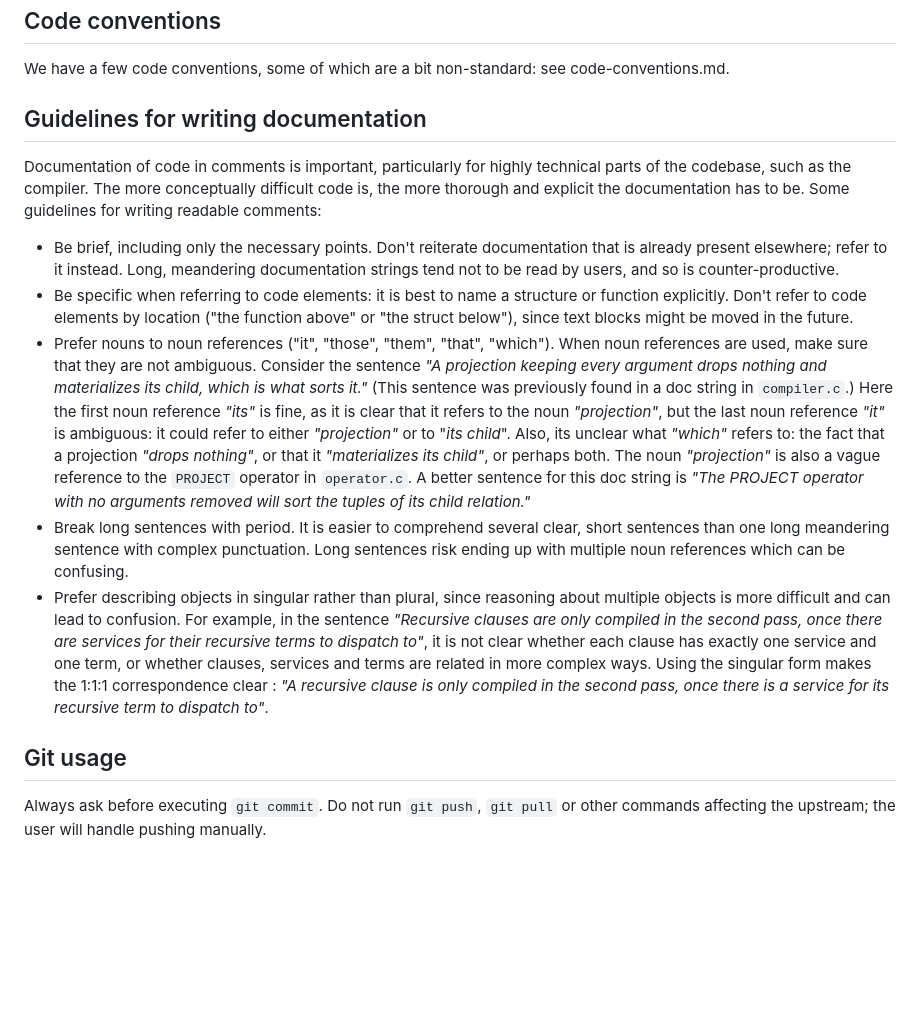
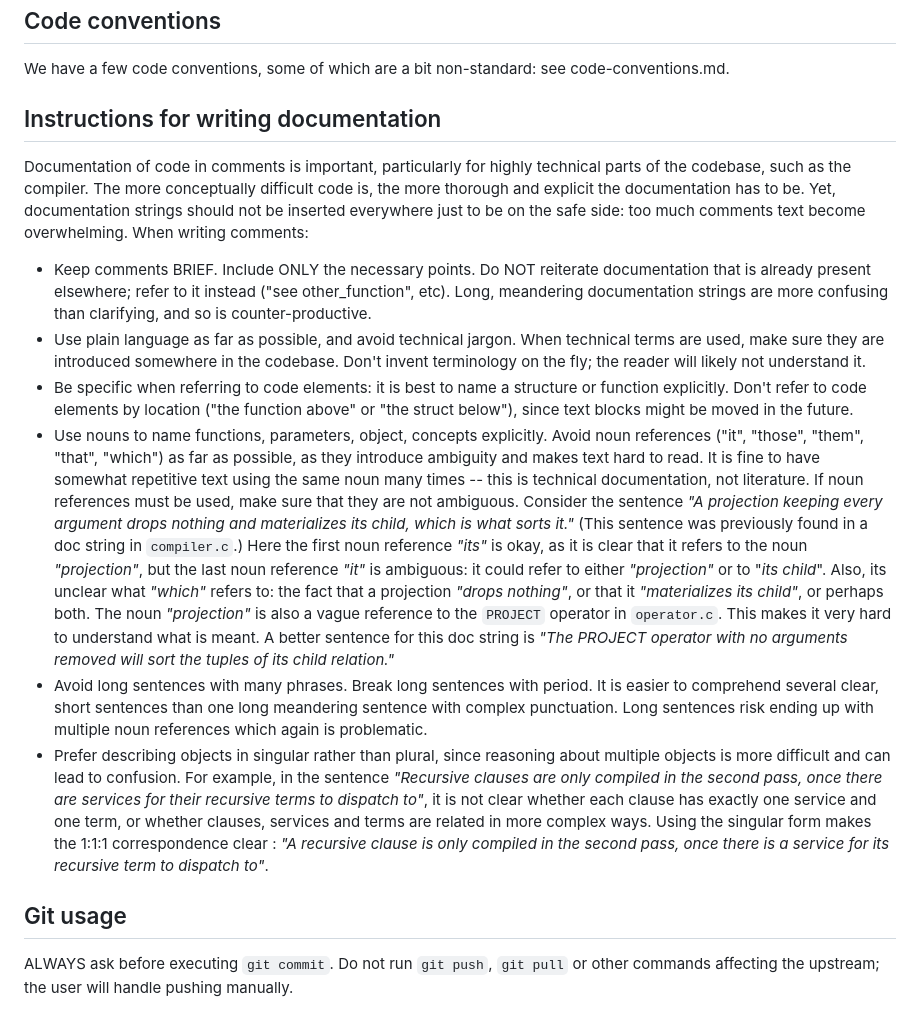
Before and after one commit to roland-redmount/atom, a Markdown page: CLAUDE.md, the part around the change. Drawn GitHub-style; blank space fills up the shorter version.

Commit message:
Update instructions on documentation

```diff
--- a/CLAUDE.md
+++ b/CLAUDE.md
@@ -11,15 +11,16 @@ The Atom system is written in C99. All sources are under src/, divided into subd
 
 We have a few code conventions, some of which are a bit non-standard: see code-conventions.md.
 
-## Guidelines for writing documentation
+## Instructions for writing documentation
 
-Documentation of code in comments is important, particularly for highly technical parts of the codebase, such as the compiler. The more conceptually difficult code is, the more thorough and explicit the documentation has to be. Some guidelines for writing readable comments:
-* Be brief, including only the necessary points. Don't reiterate documentation that is already present elsewhere; refer to it instead. Long, meandering documentation strings tend not to be read by users, and so is counter-productive.
+Documentation of code in comments is important, particularly for highly technical parts of the codebase, such as the compiler. The more conceptually difficult code is, the more thorough and explicit the documentation has to be. Yet, documentation strings should not be inserted everywhere just to be on the safe side: too much comments text become overwhelming. When writing comments:
+* Keep comments BRIEF. Include ONLY the necessary points. Do NOT reiterate documentation that is already present elsewhere; refer to it instead ("see other_function", etc). Long, meandering documentation strings are more confusing than clarifying, and so is counter-productive.
+* Use plain language as far as possible, and avoid technical jargon. When technical terms are used, make sure they are introduced somewhere in the codebase. Don't invent terminology on the fly; the reader will likely not understand it.
 * Be specific when referring to code elements: it is best to name a structure or function explicitly. Don't refer to code elements by location ("the function above" or "the struct below"), since text blocks might be moved in the future.
-* Prefer nouns to noun references ("it", "those", "them", "that", "which"). When noun references are used, make sure that they are not ambiguous. Consider the sentence _"A projection keeping every argument drops nothing and materializes its child, which is what sorts it."_ (This sentence was previously found in a doc string in `compiler.c`.) Here the first noun reference _"its"_ is fine, as it is clear that it refers to the noun _"projection"_, but the last noun reference _"it"_ is ambiguous: it could refer to either _"projection"_ or to "_its child_". Also, its unclear what _"which"_ refers to: the fact that a projection _"drops nothing"_, or that it _"materializes its child"_, or perhaps both. The noun _"projection"_ is also a vague reference to the `PROJECT` operator in `operator.c`. A better sentence for this doc string is _"The PROJECT operator with no arguments removed will sort the tuples of its child relation."_
-* Break long sentences with period. It is easier to comprehend several clear, short sentences than one long meandering sentence with complex punctuation. Long sentences risk ending up with multiple noun references which can be confusing.
+* Use nouns to name functions, parameters, object, concepts explicitly. Avoid noun references ("it", "those", "them", "that", "which") as far as possible, as they introduce ambiguity and makes text hard to read. It is fine to have somewhat repetitive text using the same noun many times -- this is technical documentation, not literature. If noun references must be used, make sure that they are not ambiguous. Consider the sentence _"A projection keeping every argument drops nothing and materializes its child, which is what sorts it."_ (This sentence was previously found in a doc string in `compiler.c`.) Here the first noun reference _"its"_ is okay, as it is clear that it refers to the noun _"projection"_, but the last noun reference _"it"_ is ambiguous: it could refer to either _"projection"_ or to "_its child_". Also, its unclear what _"which"_ refers to: the fact that a projection _"drops nothing"_, or that it _"materializes its child"_, or perhaps both. The noun _"projection"_ is also a vague reference to the `PROJECT` operator in `operator.c`. This makes it very hard to understand what is meant. A better sentence for this doc string is _"The PROJECT operator with no arguments removed will sort the tuples of its child relation."_
+* Avoid long sentences with many phrases. Break long sentences with period. It is easier to comprehend several clear, short sentences than one long meandering sentence with complex punctuation. Long sentences risk ending up with multiple noun references which again is problematic.
 * Prefer describing objects in singular rather than plural, since reasoning about multiple objects is more difficult and can lead to confusion. For example, in the sentence _"Recursive clauses are only compiled in the second pass, once there are services for their recursive terms to dispatch to"_, it is not clear whether each clause has exactly one service and one term, or whether clauses, services and terms are related in more complex ways. Using the singular form makes the 1:1:1 correspondence clear : _"A recursive clause is only compiled in the second pass, once there is a service for its recursive term to dispatch to"_.
 
 ## Git usage
 
-Always ask before executing `git commit`. Do not run `git push`, `git pull` or other commands affecting the upstream; the user will handle pushing manually.
+ALWAYS ask before executing `git commit`. Do not run `git push`, `git pull` or other commands affecting the upstream; the user will handle pushing manually.
```
